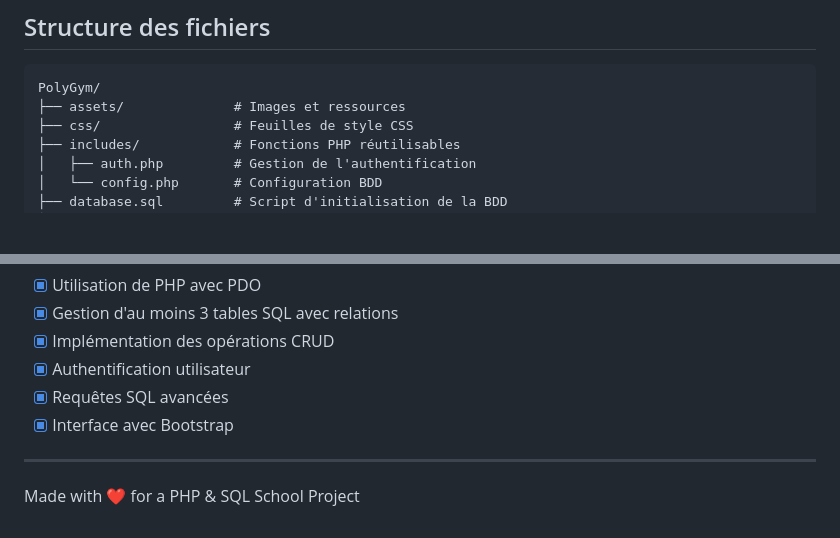
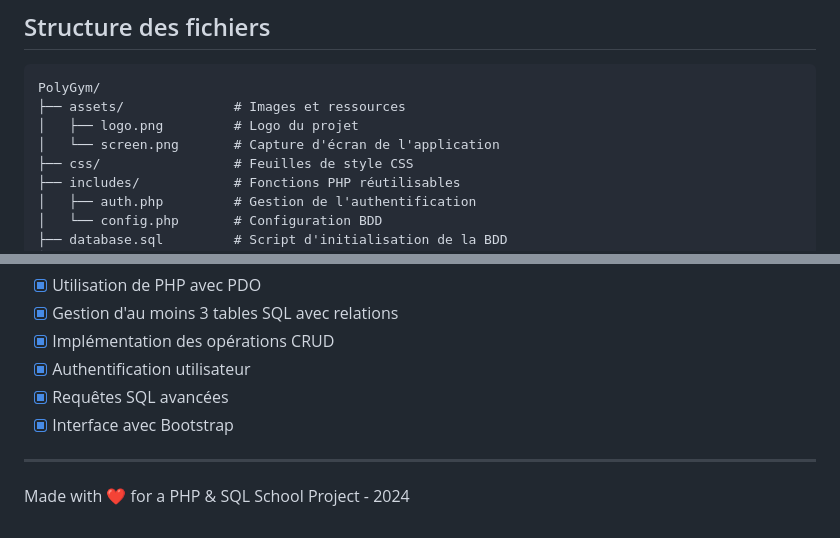
Before and after one commit to Kirazul/PolyGym, a Markdown page: README.md, 2 parts joined by grey strips. Drawn GitHub-style; blank space fills up the shorter version.

Commit message:
Update README with detailed file structure and year

````diff
--- a/README.md
+++ b/README.md
@@ -66,6 +66,8 @@ L'application gère trois tables principales avec relations:
 ```
 PolyGym/
 ├── assets/              # Images et ressources
+│   ├── logo.png         # Logo du projet
+│   └── screen.png       # Capture d'écran de l'application
 ├── css/                 # Feuilles de style CSS
 ├── includes/            # Fonctions PHP réutilisables
 │   ├── auth.php         # Gestion de l'authentification
@@ -99,4 +101,4 @@ PolyGym/
 
 ---
 
-Made with ❤️ for a PHP & SQL School Project
+Made with ❤️ for a PHP & SQL School Project - 2024
````
